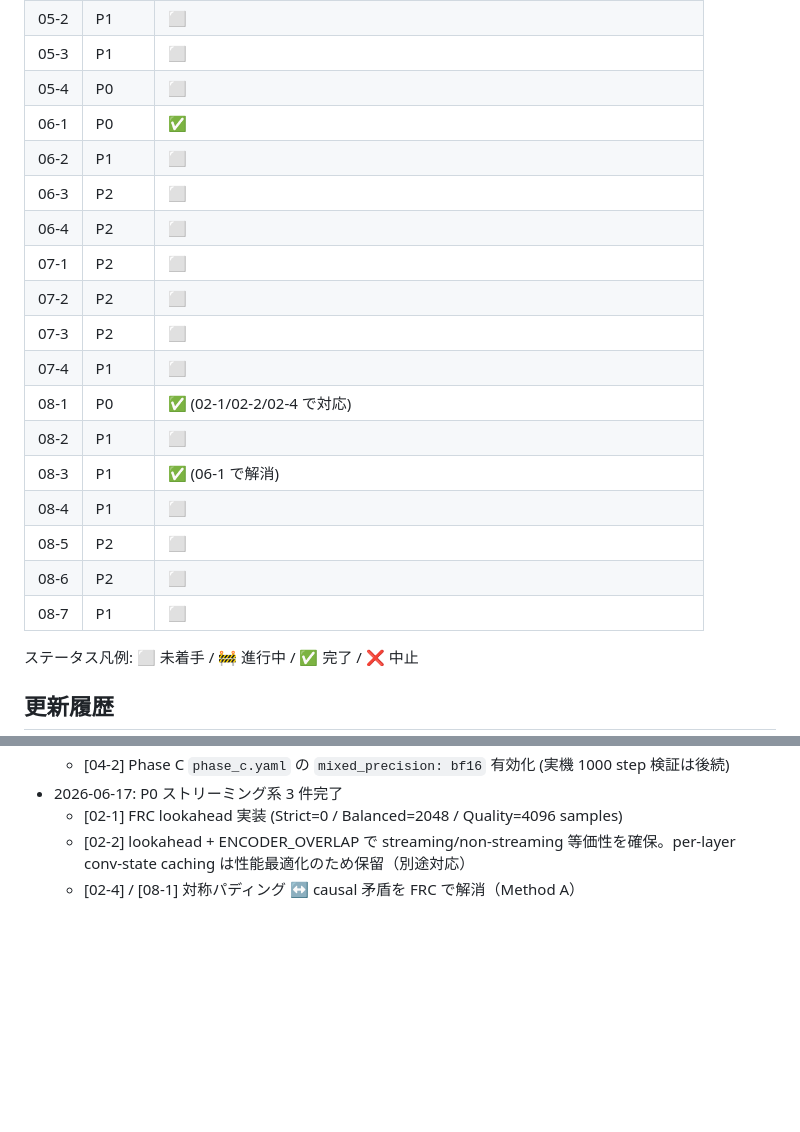
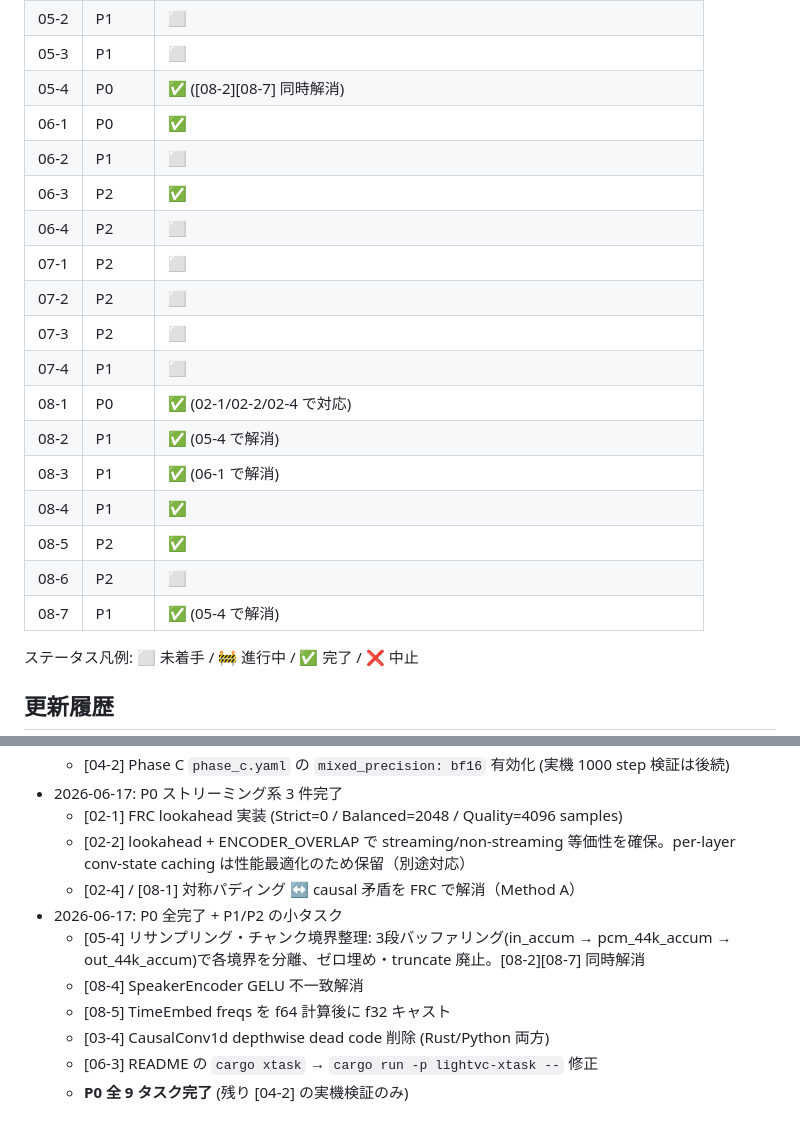
Before and after one commit to kjranyone/LightVC, a Markdown page: plan/00_README.md, 2 parts joined by grey strips. Rendered like a GitHub page; blank space fills up the shorter version.

Commit message:
docs(plan): mark P0 complete, update task statuses
All P0 tasks now done (05-4 finishes the last one; 04-2 awaits
real-hardware bf16 verification only). Also closes P1 items
08-2, 08-4, 08-7 and P2 items 03-04, 08-5, 06-3 as side effects.

```diff
--- a/plan/00_README.md
+++ b/plan/00_README.md
@@ -89,22 +89,22 @@ LightVC プロジェクトの初期設計資料（DESIGN / ARCHITECTURE / MODEL_
 | 05-1 | P0 | ✅ |
 | 05-2 | P1 | ⬜ |
 | 05-3 | P1 | ⬜ |
-| 05-4 | P0 | ⬜ |
+| 05-4 | P0 | ✅ ([08-2][08-7] 同時解消) |
 | 06-1 | P0 | ✅ |
 | 06-2 | P1 | ⬜ |
-| 06-3 | P2 | ⬜ |
+| 06-3 | P2 | ✅ |
 | 06-4 | P2 | ⬜ |
 | 07-1 | P2 | ⬜ |
 | 07-2 | P2 | ⬜ |
 | 07-3 | P2 | ⬜ |
 | 07-4 | P1 | ⬜ |
 | 08-1 | P0 | ✅ (02-1/02-2/02-4 で対応) |
-| 08-2 | P1 | ⬜ |
+| 08-2 | P1 | ✅ (05-4 で解消) |
 | 08-3 | P1 | ✅ (06-1 で解消) |
-| 08-4 | P1 | ⬜ |
-| 08-5 | P2 | ⬜ |
+| 08-4 | P1 | ✅ |
+| 08-5 | P2 | ✅ |
 | 08-6 | P2 | ⬜ |
-| 08-7 | P1 | ⬜ |
+| 08-7 | P1 | ✅ (05-4 で解消) |
 
 ステータス凡例: ⬜ 未着手 / 🚧 進行中 / ✅ 完了 / ❌ 中止
 
@@ -120,3 +120,10 @@ LightVC プロジェクトの初期設計資料（DESIGN / ARCHITECTURE / MODEL_
   - [02-1] FRC lookahead 実装 (Strict=0 / Balanced=2048 / Quality=4096 samples)
   - [02-2] lookahead + ENCODER_OVERLAP で streaming/non-streaming 等価性を確保。per-layer conv-state caching は性能最適化のため保留（別途対応）
   - [02-4] / [08-1] 対称パディング ↔ causal 矛盾を FRC で解消（Method A）
+- 2026-06-17: P0 全完了 + P1/P2 の小タスク
+  - [05-4] リサンプリング・チャンク境界整理: 3段バッファリング(in_accum → pcm_44k_accum → out_44k_accum)で各境界を分離、ゼロ埋め・truncate 廃止。[08-2][08-7] 同時解消
+  - [08-4] SpeakerEncoder GELU 不一致解消
+  - [08-5] TimeEmbed freqs を f64 計算後に f32 キャスト
+  - [03-4] CausalConv1d depthwise dead code 削除 (Rust/Python 両方)
+  - [06-3] README の `cargo xtask` → `cargo run -p lightvc-xtask --` 修正
+  - **P0 全 9 タスク完了** (残り [04-2] の実機検証のみ)
```
Also changed, not shown: other parts of plan/00_README.md (+1 -1 lines), plan/05_audio_io.md (+1 -1 lines), plan/08_known_bugs.md (+2 -2 lines).
